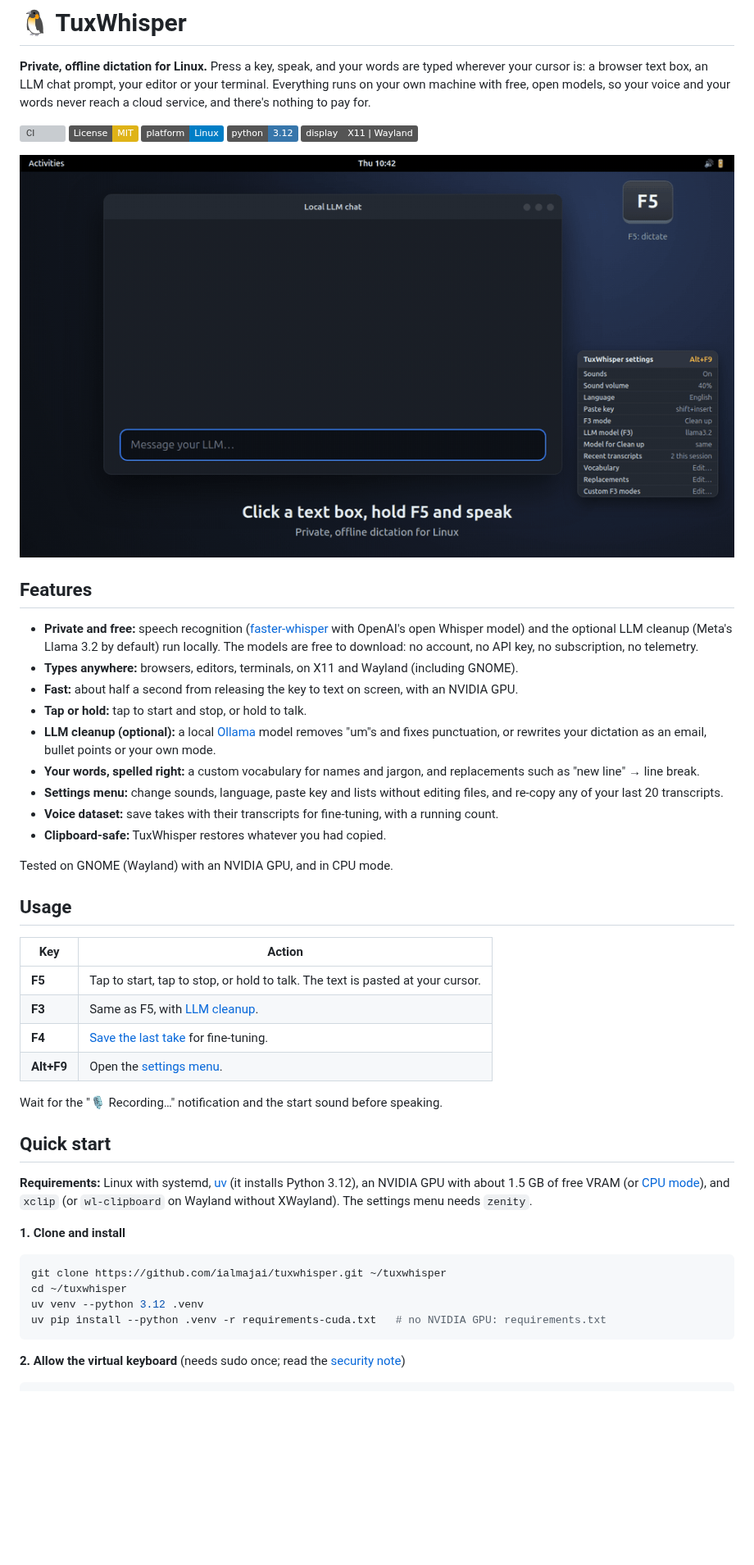
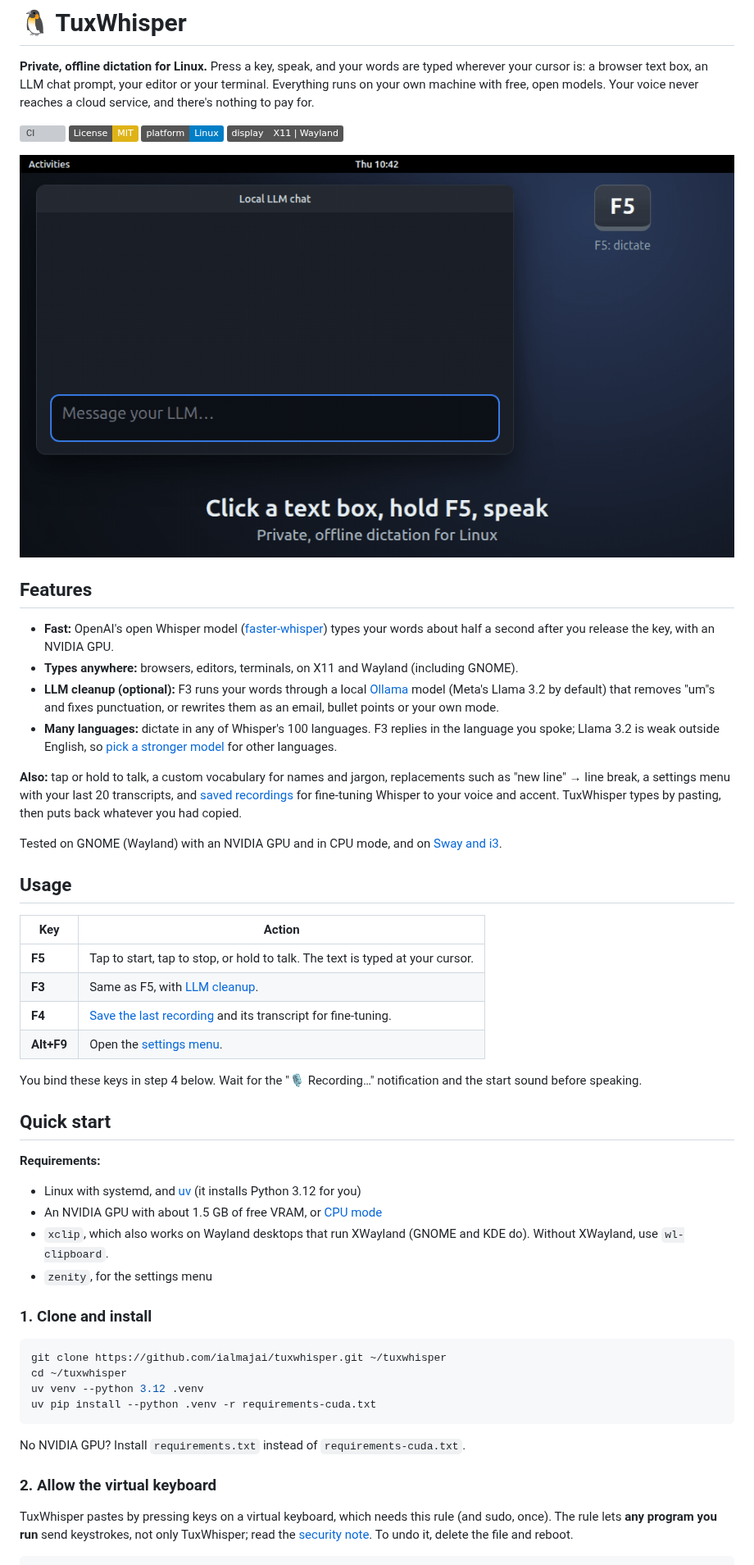
Before and after one commit to ialmajai/tuxwhisper, a Markdown page: README.md, the part around one of its changes. Shown at 82% size. Drawn GitHub-style; pictures changed too: docs/demo.gif; badges without logos; blank space fills up the shorter version; grey boxes are pictures that could not be loaded.

Commit message:
Rework README install steps and redraw the demo GIF

````diff
--- a/README.md
+++ b/README.md
@@ -2,12 +2,11 @@
 
 **Private, offline dictation for Linux.** Press a key, speak, and your words are typed
 wherever your cursor is: a browser text box, an LLM chat prompt, your editor or your
-terminal. Everything runs on your own machine with free, open models, so your voice and your
-words never reach a cloud service, and there's nothing to pay for.
+terminal. Everything runs on your own machine with free, open models. Your voice never
+reaches a cloud service, and there's nothing to pay for.
 
 [![CI](https://github.com/ialmajai/tuxwhisper/actions/workflows/ci.yml/badge.svg)](https://github.com/ialmajai/tuxwhisper/actions/workflows/ci.yml)
 [![License: MIT](https://img.shields.io/badge/License-MIT-yellow.svg)](LICENSE)
 ![Platform: Linux](https://img.shields.io/badge/platform-Linux-blue?logo=linux&logoColor=white)
-![Python 3.12](https://img.shields.io/badge/python-3.12-3776AB?logo=python&logoColor=white)
 ![X11 | Wayland](https://img.shields.io/badge/display-X11%20%7C%20Wayland-555)
 
@@ -15,50 +14,61 @@ words never reach a cloud service, and there's nothing to pay for.
 
 ## Features
 
-- **Private and free:** speech recognition ([faster-whisper](https://github.com/SYSTRAN/faster-whisper)
-  with OpenAI's open Whisper model) and the optional LLM cleanup (Meta's Llama 3.2 by default)
-  run locally. The models are free to download: no account, no API key, no subscription, no
-  telemetry.
+- **Fast:** OpenAI's open Whisper model ([faster-whisper](https://github.com/SYSTRAN/faster-whisper))
+  types your words about half a second after you release the key, with an NVIDIA GPU.
 - **Types anywhere:** browsers, editors, terminals, on X11 and Wayland (including GNOME).
-- **Fast:** about half a second from releasing the key to text on screen, with an NVIDIA GPU.
-- **Tap or hold:** tap to start and stop, or hold to talk.
-- **LLM cleanup (optional):** a local [Ollama](https://ollama.com) model removes "um"s and
-  fixes punctuation, or rewrites your dictation as an email, bullet points or your own mode.
-- **Your words, spelled right:** a custom vocabulary for names and jargon, and replacements
-  such as "new line" → line break.
-- **Settings menu:** change sounds, language, paste key and lists without editing files, and
-  re-copy any of your last 20 transcripts.
-- **Voice dataset:** save takes with their transcripts for fine-tuning, with a running count.
-- **Clipboard-safe:** TuxWhisper restores whatever you had copied.
+- **LLM cleanup (optional):** F3 runs your words through a local [Ollama](https://ollama.com)
+  model (Meta's Llama 3.2 by default) that removes "um"s and fixes punctuation, or rewrites
+  them as an email, bullet points or your own mode.
+- **Many languages:** dictate in any of Whisper's 100 languages. F3 replies in the language
+  you spoke; Llama 3.2 is weak outside English, so [pick a stronger model](docs/llm-cleanup.md)
+  for other languages.
 
-Tested on GNOME (Wayland) with an NVIDIA GPU, and in CPU mode.
+**Also:** tap or hold to talk, a custom vocabulary for names and jargon, replacements such as
+"new line" → line break, a settings menu with your last 20 transcripts, and
+[saved recordings](docs/saving-takes.md) for fine-tuning Whisper to your voice and accent.
+TuxWhisper types by pasting, then puts back whatever you had copied.
+
+Tested on GNOME (Wayland) with an NVIDIA GPU and in CPU mode, and on
+[Sway and i3](docs/other-desktops.md).
 
 ## Usage
 
 | Key | Action |
 |-----|--------|
-| **F5** | Tap to start, tap to stop, or hold to talk. The text is pasted at your cursor. |
+| **F5** | Tap to start, tap to stop, or hold to talk. The text is typed at your cursor. |
 | **F3** | Same as F5, with [LLM cleanup](docs/llm-cleanup.md). |
-| **F4** | [Save the last take](docs/saving-takes.md) for fine-tuning. |
+| **F4** | [Save the last recording](docs/saving-takes.md) and its transcript for fine-tuning. |
 | **Alt+F9** | Open the [settings menu](docs/configuration.md#settings-menu). |
 
-Wait for the "🎙 Recording…" notification and the start sound before speaking.
+You bind these keys in step 4 below. Wait for the "🎙 Recording…" notification and the start
+sound before speaking.
 
 ## Quick start
 
-**Requirements:** Linux with systemd, [uv](https://docs.astral.sh/uv/) (it installs Python 3.12), an
-NVIDIA GPU with about 1.5 GB of free VRAM (or [CPU mode](docs/configuration.md#cpu-mode)), and `xclip`
-(or `wl-clipboard` on Wayland without XWayland). The settings menu needs `zenity`.
+**Requirements:**
 
-**1. Clone and install**
+- Linux with systemd, and [uv](https://docs.astral.sh/uv/) (it installs Python 3.12 for you)
+- An NVIDIA GPU with about 1.5 GB of free VRAM, or [CPU mode](docs/configuration.md#cpu-mode)
+- `xclip`, which also works on Wayland desktops that run XWayland (GNOME and KDE do). Without
+  XWayland, use `wl-clipboard`.
+- `zenity`, for the settings menu
+
+### 1. Clone and install
 
 ```bash
 git clone https://github.com/ialmajai/tuxwhisper.git ~/tuxwhisper
 cd ~/tuxwhisper
 uv venv --python 3.12 .venv
-uv pip install --python .venv -r requirements-cuda.txt   # no NVIDIA GPU: requirements.txt
+uv pip install --python .venv -r requirements-cuda.txt
 ```
 
-**2. Allow the virtual keyboard** (needs sudo once; read the [security note](docs/security.md))
+No NVIDIA GPU? Install `requirements.txt` instead of `requirements-cuda.txt`.
+
+### 2. Allow the virtual keyboard
+
+TuxWhisper pastes by pressing keys on a virtual keyboard, which needs this rule (and sudo,
+once). The rule lets **any program you run** send keystrokes, not only TuxWhisper; read the
+[security note](docs/security.md). To undo it, delete the file and reboot.
 
 ```bash
````
Also changed, not shown: other parts of README.md (+54 -16 lines), docs/other-desktops.md (+1 -1 lines), 1 other file.
